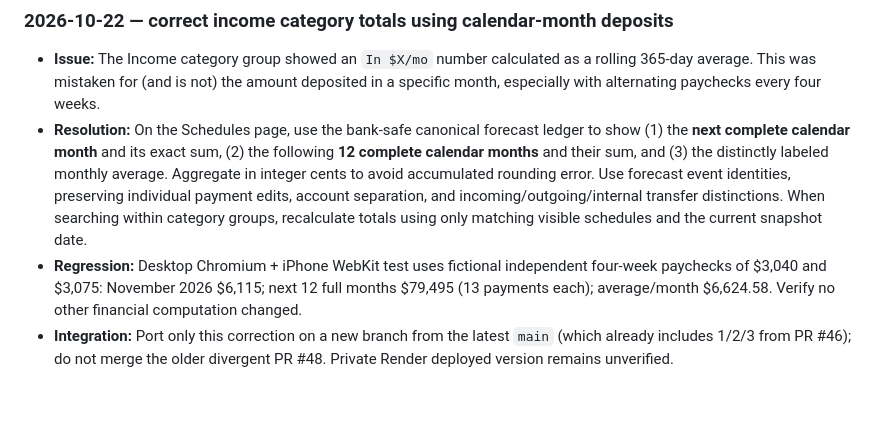
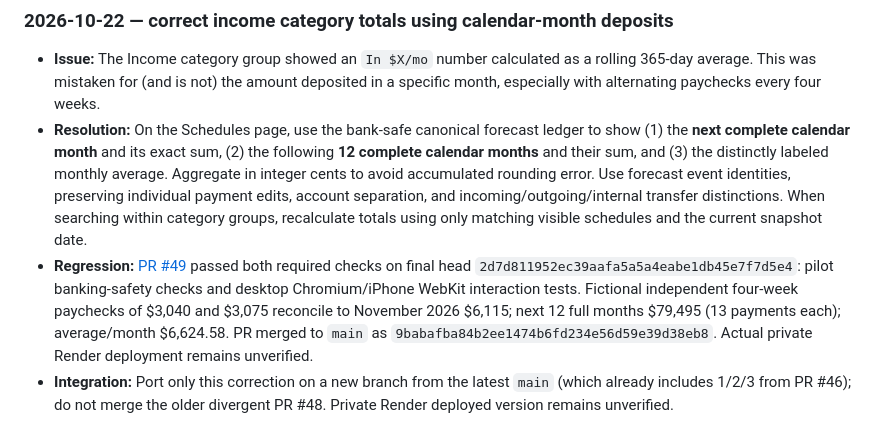
Before and after one commit to markbobthomas/household-ledger, a Markdown page: PROJECT_LEDGER.md, the part around the change. Rendered like a GitHub page; blank space fills up the shorter version.

Commit message:
docs: verify income totals correction, banking/browser CI and PR49 merge

```diff
--- a/PROJECT_LEDGER.md
+++ b/PROJECT_LEDGER.md
@@ -207,5 +207,5 @@ Use: **date — goal; decision; changes (or “no code change”); PR/commit; ch
 
 - **Issue:** The Income category group showed an `In $X/mo` number calculated as a rolling 365-day average. This was mistaken for (and is not) the amount deposited in a specific month, especially with alternating paychecks every four weeks.
 - **Resolution:** On the Schedules page, use the bank-safe canonical forecast ledger to show (1) the **next complete calendar month** and its exact sum, (2) the following **12 complete calendar months** and their sum, and (3) the distinctly labeled monthly average. Aggregate in integer cents to avoid accumulated rounding error. Use forecast event identities, preserving individual payment edits, account separation, and incoming/outgoing/internal transfer distinctions. When searching within category groups, recalculate totals using only matching visible schedules and the current snapshot date.
-- **Regression:** Desktop Chromium + iPhone WebKit test uses fictional independent four-week paychecks of $3,040 and $3,075: November 2026 $6,115; next 12 full months $79,495 (13 payments each); average/month $6,624.58. Verify no other financial computation changed.
+- **Regression:** [PR #49](https://github.com/markbobthomas/household-ledger/pull/49) passed both required checks on final head `2d7d811952ec39aafa5a5a4eabe1db45e7f7d5e4`: pilot banking-safety checks and desktop Chromium/iPhone WebKit interaction tests. Fictional independent four-week paychecks of $3,040 and $3,075 reconcile to November 2026 $6,115; next 12 full months $79,495 (13 payments each); average/month $6,624.58. PR merged to `main` as `9babafba84b2ee1474b6fd234e56d59e39d38eb8`. Actual private Render deployment remains unverified.
 - **Integration:** Port only this correction on a new branch from the latest `main` (which already includes 1/2/3 from PR #46); do not merge the older divergent PR #48. Private Render deployed version remains unverified.
```
